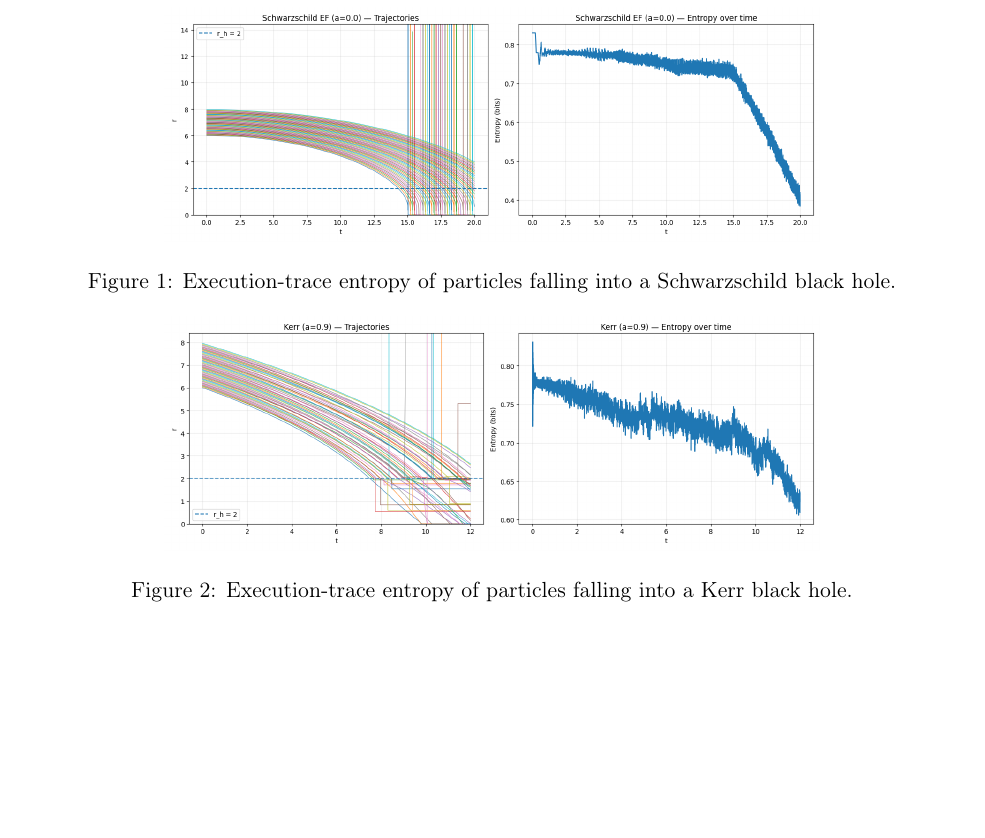
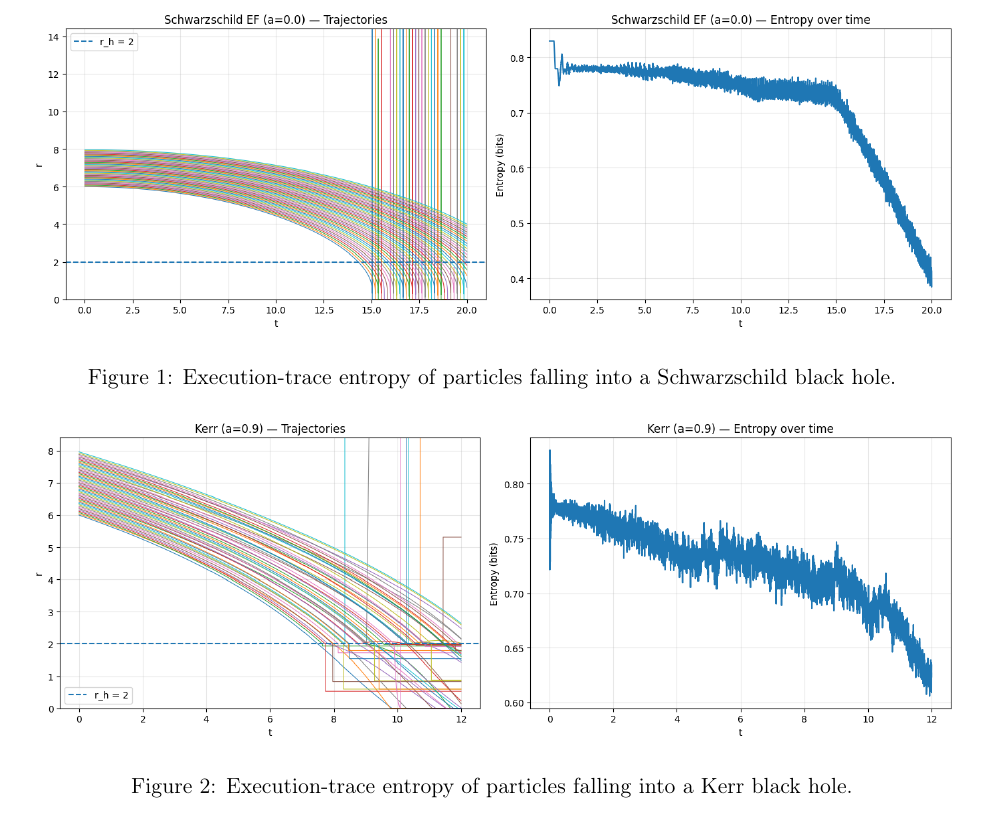
Before and after one commit to juhameskanen/abstract, a LaTeX paper (papers/black-hole-singularities/black-hole-singularities.tex): part of page 3 of 4, cut so that both start at the same text, the shorter picture padded with empty space. Compiled offline with pdfLaTeX.

Commit message:
Image sizes

```diff
--- a/papers/black-hole-singularities/black-hole-singularities.tex
+++ b/papers/black-hole-singularities/black-hole-singularities.tex
@@ -94,13 +94,13 @@ Extrapolation indicates that the singularity corresponds to zero entropy state.
 
 \begin{figure}[h!]
 \centering
-\includegraphics[width=0.7\textwidth]{figures/schwarzschild.png}
+\includegraphics[width=1.0\textwidth]{figures/schwarzschild.png}
 \caption{Execution-trace entropy of particles falling into a Schwarzschild black hole.}
 \end{figure}
 
 \begin{figure}[h!]
 \centering
-\includegraphics[width=0.7\textwidth]{figures/kerr.png}
+\includegraphics[width=1.0\textwidth]{figures/kerr.png}
 \caption{Execution-trace entropy of particles falling into a Kerr black hole.}
 \end{figure}
 
```
